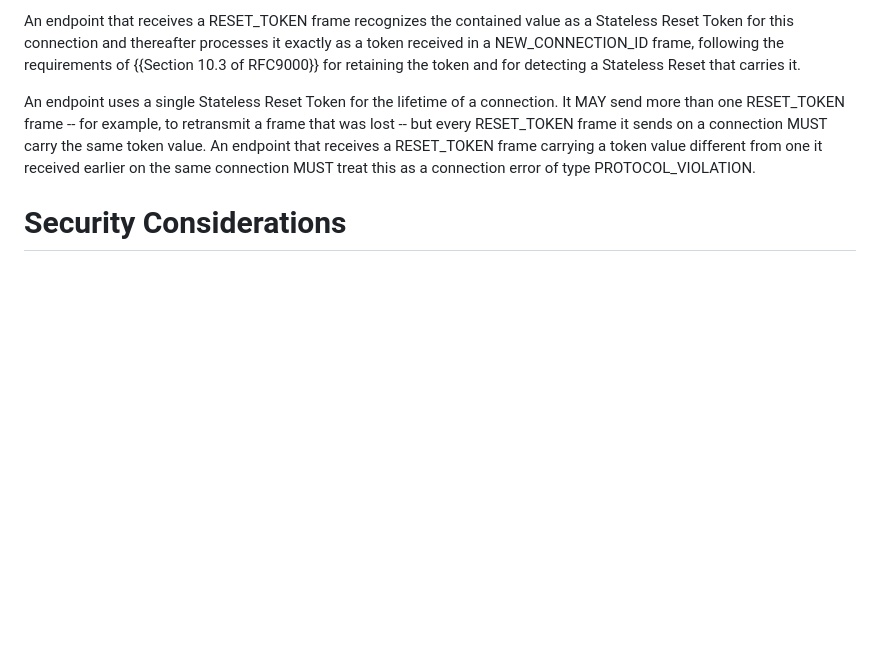
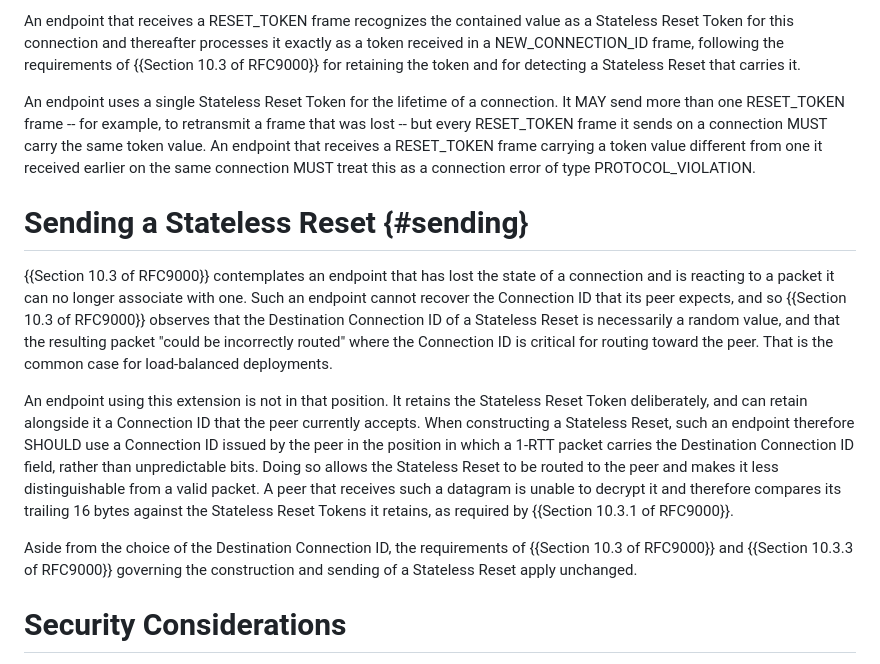
Before and after one commit to kazuho/draft-kazuho-quic-delegated-stateless-reset, a Markdown page: draft-kazuho-quic-reset-token-frame.md, the part around the change. Rendered like a GitHub page; blank space fills up the shorter version.

Commit message:
recommend senders set the DCID field

```diff
--- a/draft-kazuho-quic-reset-token-frame.md
+++ b/draft-kazuho-quic-reset-token-frame.md
@@ -160,6 +160,32 @@ on the same connection MUST treat this as a connection error of type
 PROTOCOL_VIOLATION.
 
 
+# Sending a Stateless Reset {#sending}
+
+{{Section 10.3 of RFC9000}} contemplates an endpoint that has lost the state of
+a connection and is reacting to a packet it can no longer associate with one.
+Such an endpoint cannot recover the Connection ID that its peer expects, and so
+{{Section 10.3 of RFC9000}} observes that the Destination Connection ID of a
+Stateless Reset is necessarily a random value, and that the resulting packet
+"could be incorrectly routed" where the Connection ID is critical for routing
+toward the peer. That is the common case for load-balanced deployments.
+
+An endpoint using this extension is not in that position. It retains the
+Stateless Reset Token deliberately, and can retain alongside it a Connection ID
+that the peer currently accepts. When constructing a Stateless Reset, such an
+endpoint therefore SHOULD use a Connection ID issued by the peer in the position
+in which a 1-RTT packet carries the Destination Connection ID field, rather than
+unpredictable bits. Doing so allows the Stateless Reset to be routed to the peer
+and makes it less distinguishable from a valid packet. A peer that receives such
+a datagram is unable to decrypt it and therefore compares its trailing 16 bytes
+against the Stateless Reset Tokens it retains, as required by {{Section 10.3.1
+of RFC9000}}.
+
+Aside from the choice of the Destination Connection ID, the requirements of
+{{Section 10.3 of RFC9000}} and {{Section 10.3.3 of RFC9000}} governing the
+construction and sending of a Stateless Reset apply unchanged.
+
+
 # Security Considerations
 
 TODO Security
```
